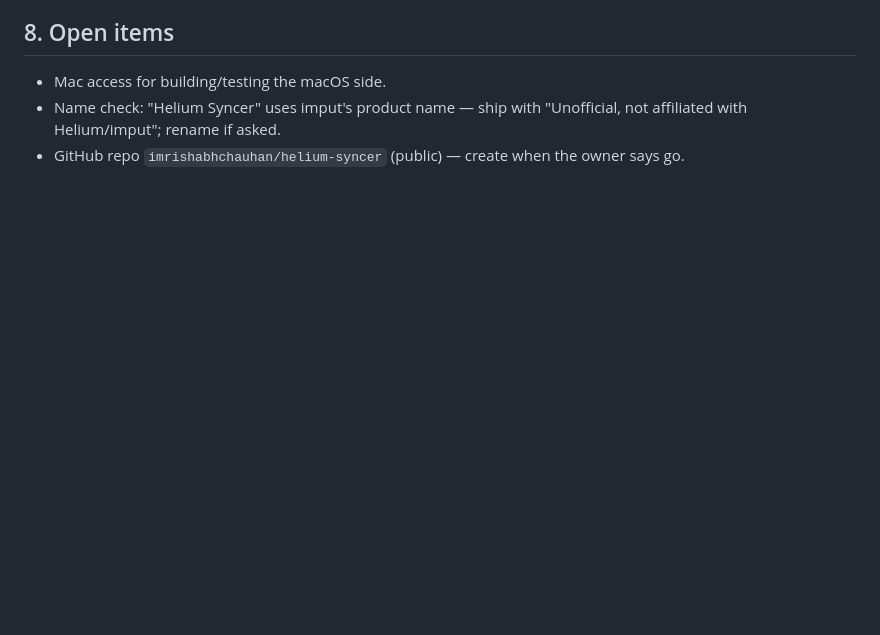
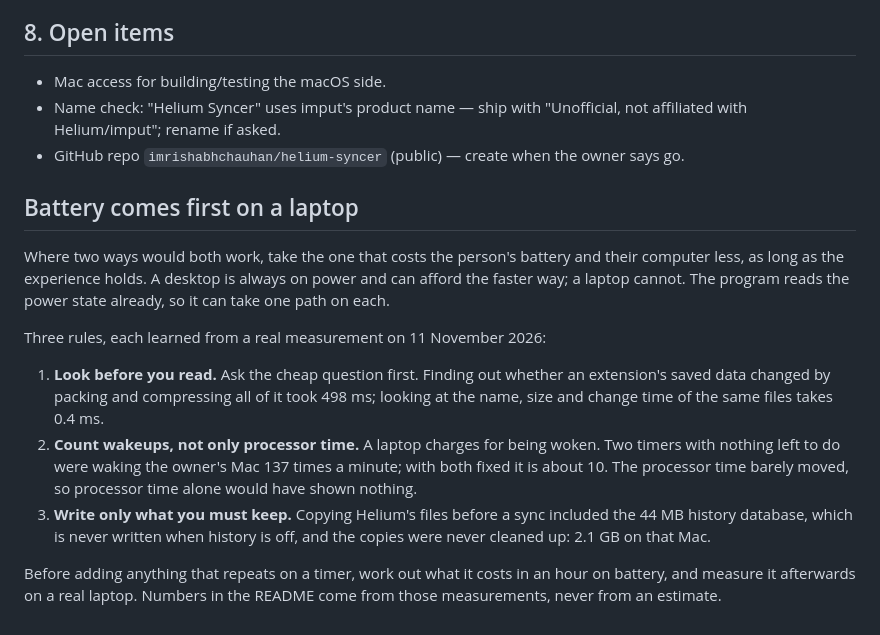
Before and after one commit to imrishabhchauhan/helium-syncer, a Markdown page: docs/01-spec.md, the part around the change. Rendered like a GitHub page; blank space fills up the shorter version.

Commit message:
Spec: battery comes first on a laptop
Three rules, each from a measurement on a real laptop today: ask the
cheap question first, count wakeups and not only processor time, and
write only what you must keep. Each names the number it came from, so
the next person can check it rather than trust it.

Co-Authored-By: Claude Opus 5 <noreply@anthropic.com>

```diff
--- a/docs/01-spec.md
+++ b/docs/01-spec.md
@@ -172,3 +172,28 @@ First setup:
 - Mac access for building/testing the macOS side.
 - Name check: "Helium Syncer" uses imput's product name — ship with "Unofficial, not affiliated with Helium/imput"; rename if asked.
 - GitHub repo `imrishabhchauhan/helium-syncer` (public) — create when the owner says go.
+
+## Battery comes first on a laptop
+
+Where two ways would both work, take the one that costs the person's
+battery and their computer less, as long as the experience holds. A
+desktop is always on power and can afford the faster way; a laptop cannot.
+The program reads the power state already, so it can take one path on each.
+
+Three rules, each learned from a real measurement on 11 November 2026:
+
+1. **Look before you read.** Ask the cheap question first. Finding out
+   whether an extension's saved data changed by packing and compressing all
+   of it took 498 ms; looking at the name, size and change time of the same
+   files takes 0.4 ms.
+2. **Count wakeups, not only processor time.** A laptop charges for being
+   woken. Two timers with nothing left to do were waking the owner's Mac
+   137 times a minute; with both fixed it is about 10. The processor time
+   barely moved, so processor time alone would have shown nothing.
+3. **Write only what you must keep.** Copying Helium's files before a sync
+   included the 44 MB history database, which is never written when history
+   is off, and the copies were never cleaned up: 2.1 GB on that Mac.
+
+Before adding anything that repeats on a timer, work out what it costs in
+an hour on battery, and measure it afterwards on a real laptop. Numbers in
+the README come from those measurements, never from an estimate.
```
